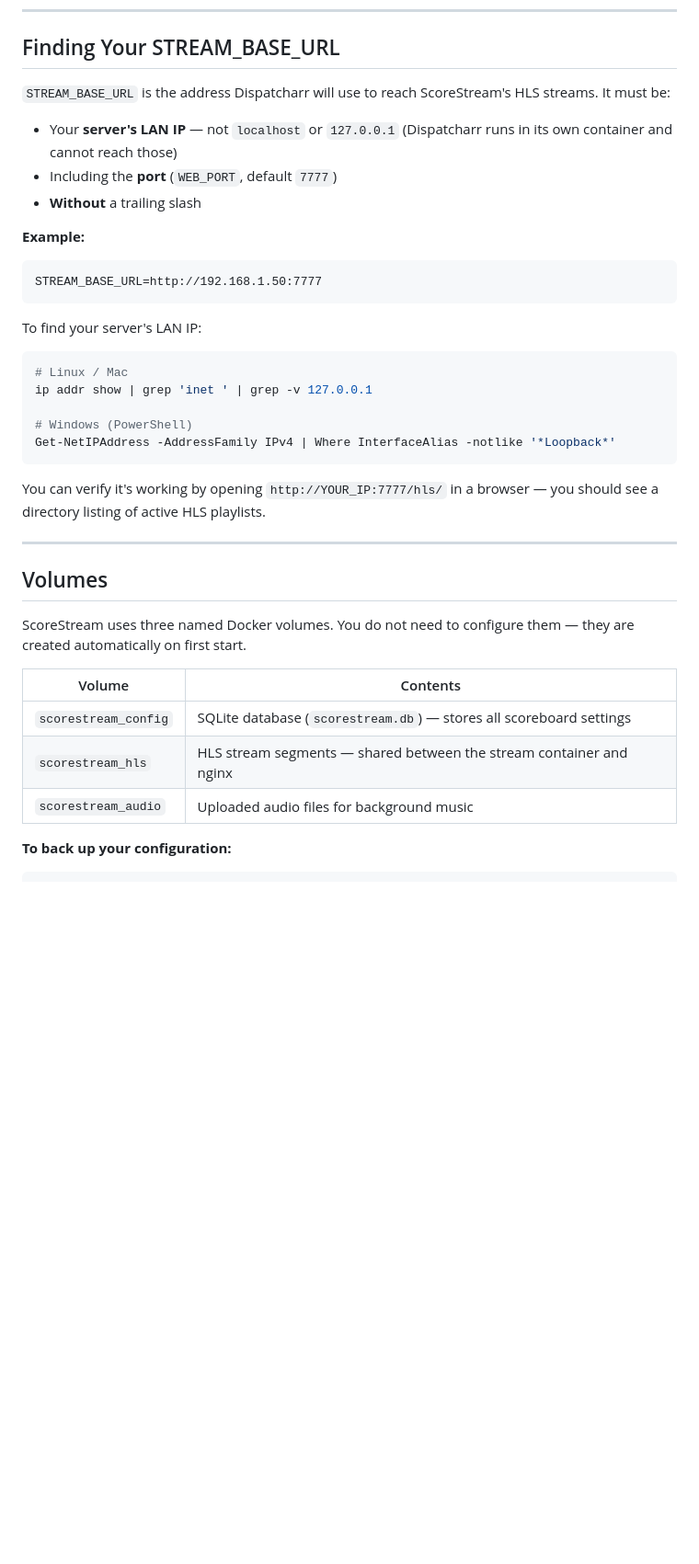
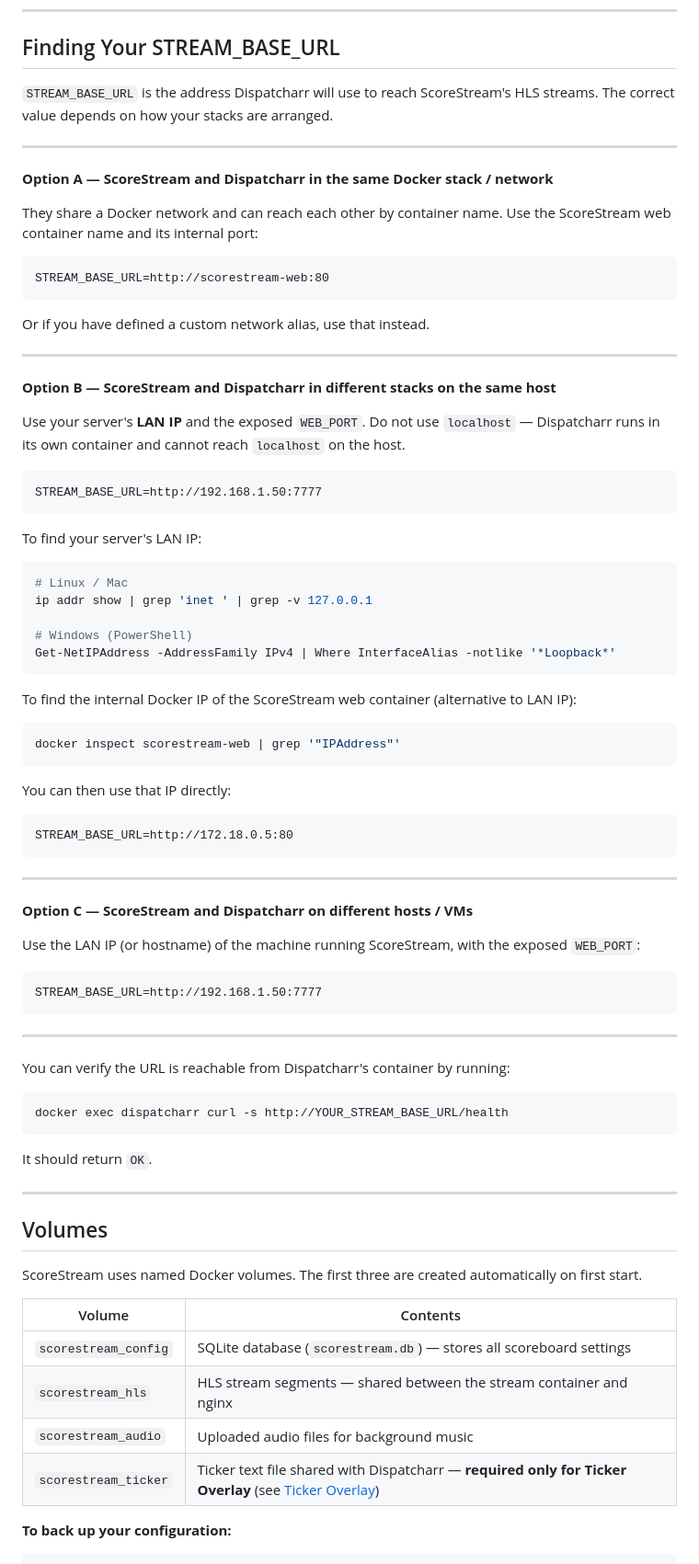
Before and after one commit to jstevenscl/scorecastarr, a Markdown page: README.md, the part around one of its changes. Shown at 92% size. GitHub-like rendering; blank space fills up the shorter version.

Commit message:
docs: add Ticker Overlay section, NOAPS/Trucks/ATP/WTA sports, STREAM_BASE_URL same-stack guidance

````diff
--- a/README.md
+++ b/README.md
@@ -102,13 +106,26 @@ Navigate to `http://YOUR_SERVER_IP:7777` in your browser.
 
 ## Finding Your STREAM\_BASE\_URL
 
-`STREAM_BASE_URL` is the address Dispatcharr will use to reach ScoreStream's HLS streams. It must be:
+`STREAM_BASE_URL` is the address Dispatcharr will use to reach ScoreStream's HLS streams. The correct value depends on how your stacks are arranged.
 
-- Your **server's LAN IP** — not `localhost` or `127.0.0.1` (Dispatcharr runs in its own container and cannot reach those)
-- Including the **port** (`WEB_PORT`, default `7777`)
-- **Without** a trailing slash
+---
 
-**Example:**
+**Option A — ScoreStream and Dispatcharr in the same Docker stack / network**
+
+They share a Docker network and can reach each other by container name. Use the ScoreStream web container name and its internal port:
+
+```
+STREAM_BASE_URL=http://scorestream-web:80
+```
+
+Or if you have defined a custom network alias, use that instead.
+
+---
+
+**Option B — ScoreStream and Dispatcharr in different stacks on the same host**
+
+Use your server's **LAN IP** and the exposed `WEB_PORT`. Do not use `localhost` — Dispatcharr runs in its own container and cannot reach `localhost` on the host.
+
 ```
 STREAM_BASE_URL=http://192.168.1.50:7777
 ```
@@ -123,19 +140,49 @@ ip addr show | grep 'inet ' | grep -v 127.0.0.1
 Get-NetIPAddress -AddressFamily IPv4 | Where InterfaceAlias -notlike '*Loopback*'
 ```
 
-You can verify it's working by opening `http://YOUR_IP:7777/hls/` in a browser — you should see a directory listing of active HLS playlists.
+To find the internal Docker IP of the ScoreStream web container (alternative to LAN IP):
+
+```bash
+docker inspect scorestream-web | grep '"IPAddress"'
+```
+
+You can then use that IP directly:
+```
+STREAM_BASE_URL=http://172.18.0.5:80
+```
+
+---
+
+**Option C — ScoreStream and Dispatcharr on different hosts / VMs**
+
+Use the LAN IP (or hostname) of the machine running ScoreStream, with the exposed `WEB_PORT`:
+
+```
+STREAM_BASE_URL=http://192.168.1.50:7777
+```
+
+---
+
+You can verify the URL is reachable from Dispatcharr's container by running:
+
+```bash
+docker exec dispatcharr curl -s http://YOUR_STREAM_BASE_URL/health
+```
+
+It should return `OK`.
 
 ---
 
 ## Volumes
 
-ScoreStream uses three named Docker volumes. You do not need to configure them — they are created automatically on first start.
+ScoreStream uses named Docker volumes. The first three are created automatically on first start.
 
 | Volume | Contents |
 |---|---|
 | `scorestream_config` | SQLite database (`scorestream.db`) — stores all scoreboard settings |
 | `scorestream_hls` | HLS stream segments — shared between the stream container and nginx |
 | `scorestream_audio` | Uploaded audio files for background music |
+| `scorestream_ticker` | Ticker text file shared with Dispatcharr — **required only for Ticker Overlay** (see [Ticker Overlay](#ticker-overlay)) |
 
 **To back up your configuration:**
 
````
Also changed, not shown: other parts of README.md (+85 -2 lines).
